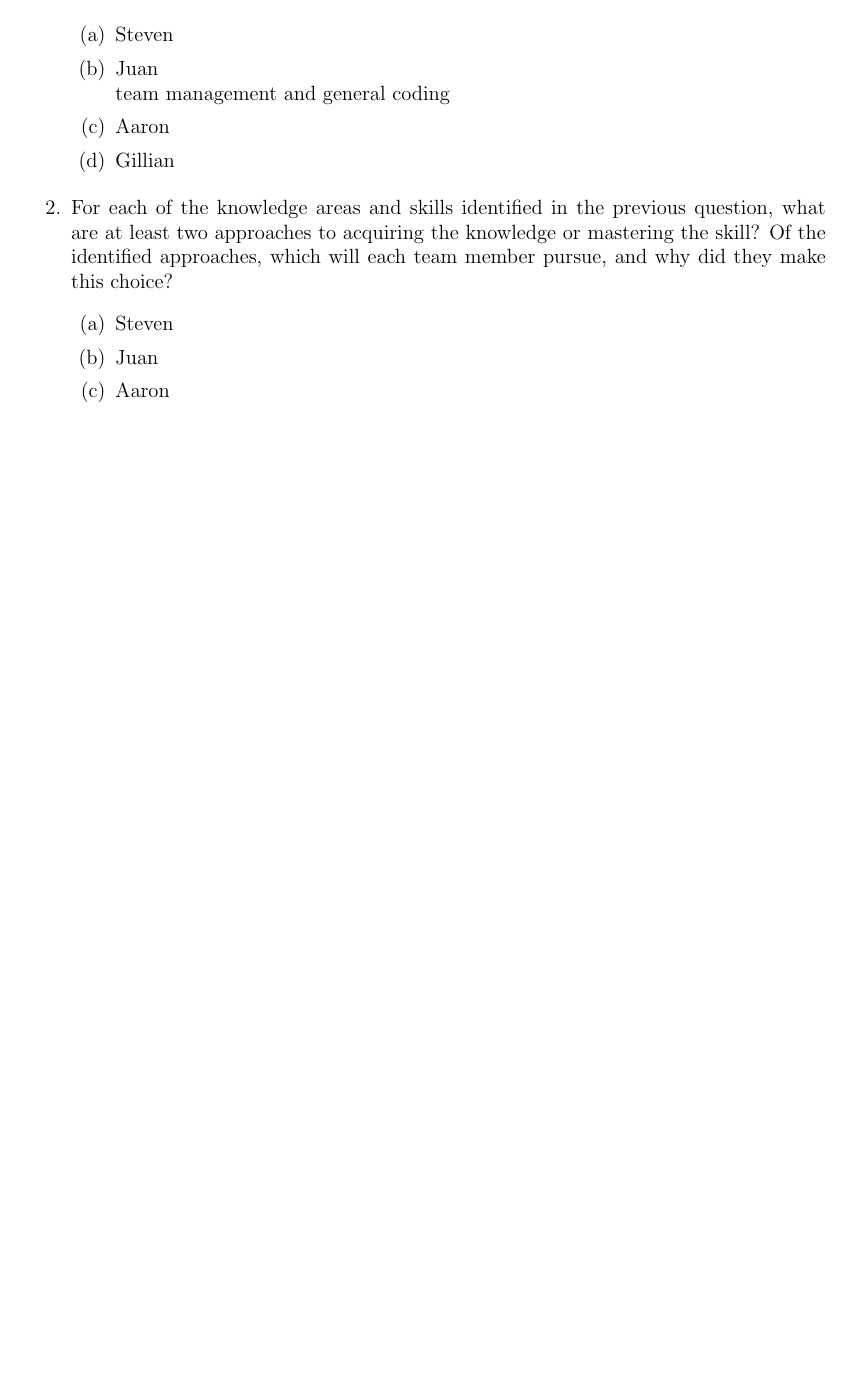
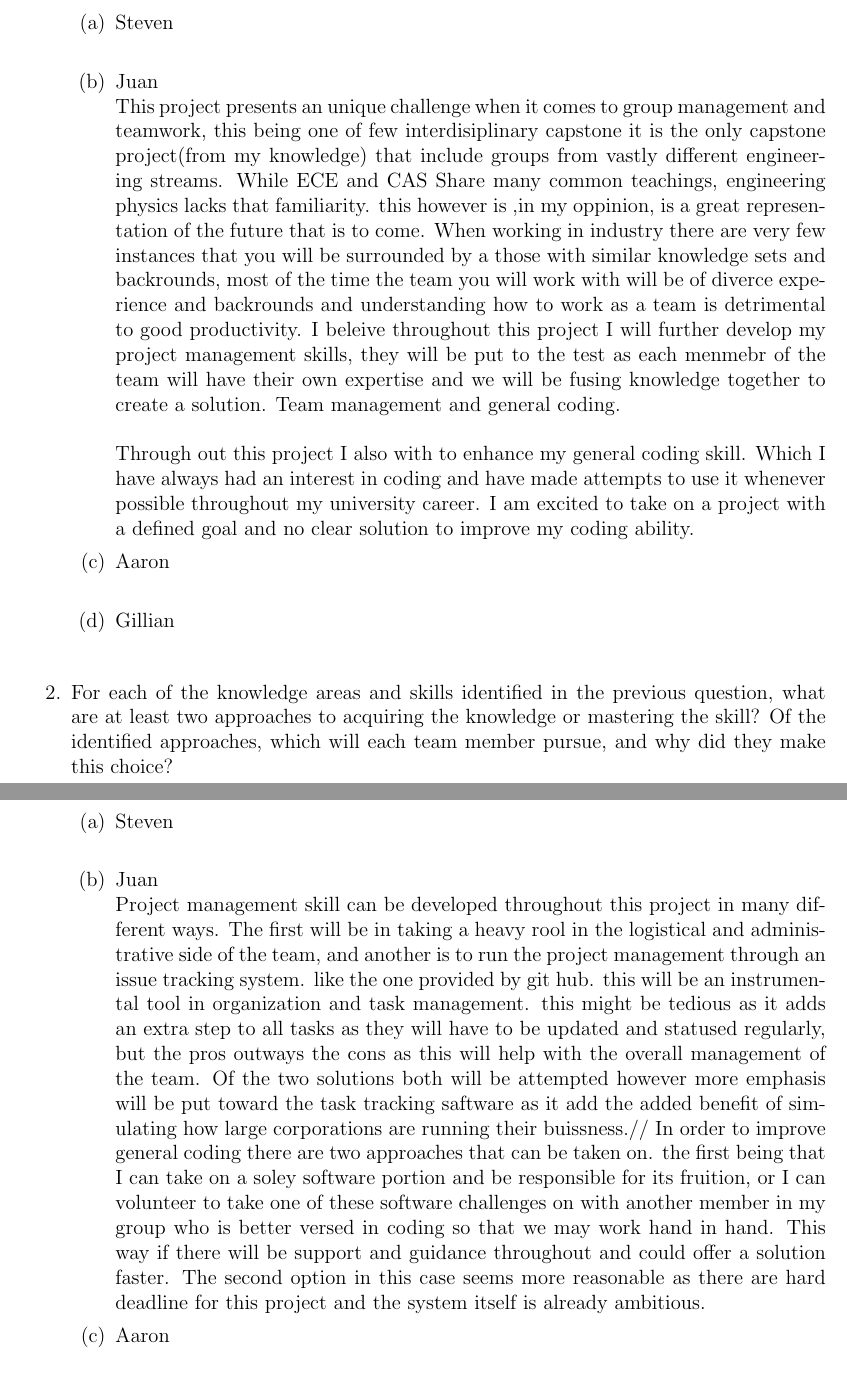
Before and after one commit to aaronbilly22/The_Nursery_Project, a LaTeX document (docs/SRS/SRS.tex): part of page 17 of 17 before the commit and two parts of pages 17 and 18 of 18 after it, the two joined at a grey line, cut so that both start at the same text, the shorter picture padded with empty space. Compiled offline with pdfLaTeX.

Commit message:
update to appendix 2

```diff
--- a/docs/SRS/SRS.tex
+++ b/docs/SRS/SRS.tex
@@ -721,21 +721,34 @@ graduate attribute of Lifelong Learning.  Please answer the following questions:
   least one item for each team member.
 
   \begin{enumerate}
-    \item{Steven}
+    \item{Steven}\\
     \item{Juan}\\
-    team management and general coding
-    \item{Aaron}
-    \item {Gillian}
+    This project presents an unique challenge when it comes to group management and teamwork, this being one of few interdisiplinary capstone it is the only
+    capstone project(from my knowledge) that include groups from vastly different  engineering streams. While ECE and CAS Share many common teachings, engineering physics lacks that familiarity.
+    this however is ,in my oppinion, is a great representation of the future that is to come. When working in industry there are very few instances that you will be surrounded by a those with similar knowledge sets
+    and backrounds, most of the time the team you will work with will be of diverce experience and backrounds and understanding how to work as a team is detrimental to good productivity. I beleive throughout this
+    project I will further develop my project management skills, they will be put to the test as each menmebr of the team will have their own expertise and we will be fusing knowledge together to create a solution.
+    Team management and general coding.\\
+    \\
+    Through out this project I also with to enhance my general coding skill. Which I have always had an interest in coding and have made attempts to use it whenever possible throughout my university career. I am excited to
+    take on a project with a defined goal and no clear solution to improve my coding ability.
+    \item{Aaron}\\
+    \item {Gillian}\\
   \end{enumerate}
   \item For each of the knowledge areas and skills identified in the previous
   question, what are at least two approaches to acquiring the knowledge or
   mastering the skill?  Of the identified approaches, which will each team
   member pursue, and why did they make this choice?
   \begin{enumerate}
-    \item{Steven}
-    \item{Juan}
-    \item{Aaron}
-    \item {Gillian}
+    \item{Steven}\\
+    \item{Juan}\\
+        Project management skill can be developed throughout this project in many different ways. The first will be in taking a heavy rool in the logistical and administrative side of the team, and another is to run the project management through an issue tracking system.
+        like the one provided by git hub. this will be an instrumental tool in organization and task management. this might be tedious as it adds an extra step to all tasks as they will have to be updated and statused regularly, but the pros outways the cons
+        as this will help with the overall management of the team. Of the two solutions both will be attempted however more emphasis will be put toward the task tracking saftware as it add the added benefit of simulating how large corporations are running their buissness.//
+        In order to improve general coding there are two approaches that can be taken on. the first being that I can take on a soley software portion and be responsible for its fruition, or I can volunteer to take one of these software challenges on with another member in
+        my group who is better versed in coding so that we may work hand in hand. This way if there will be support and guidance throughout and could offer a solution faster. The second option in this case seems more reasonable as there are hard deadline for this project and the system itself is already ambitious.
+    \item{Aaron}\\
+    \item {Gillian}\\
   \end{enumerate}
 \end{enumerate}
 
```
Also changed, not shown: docs/SRS/SRS.pdf.
